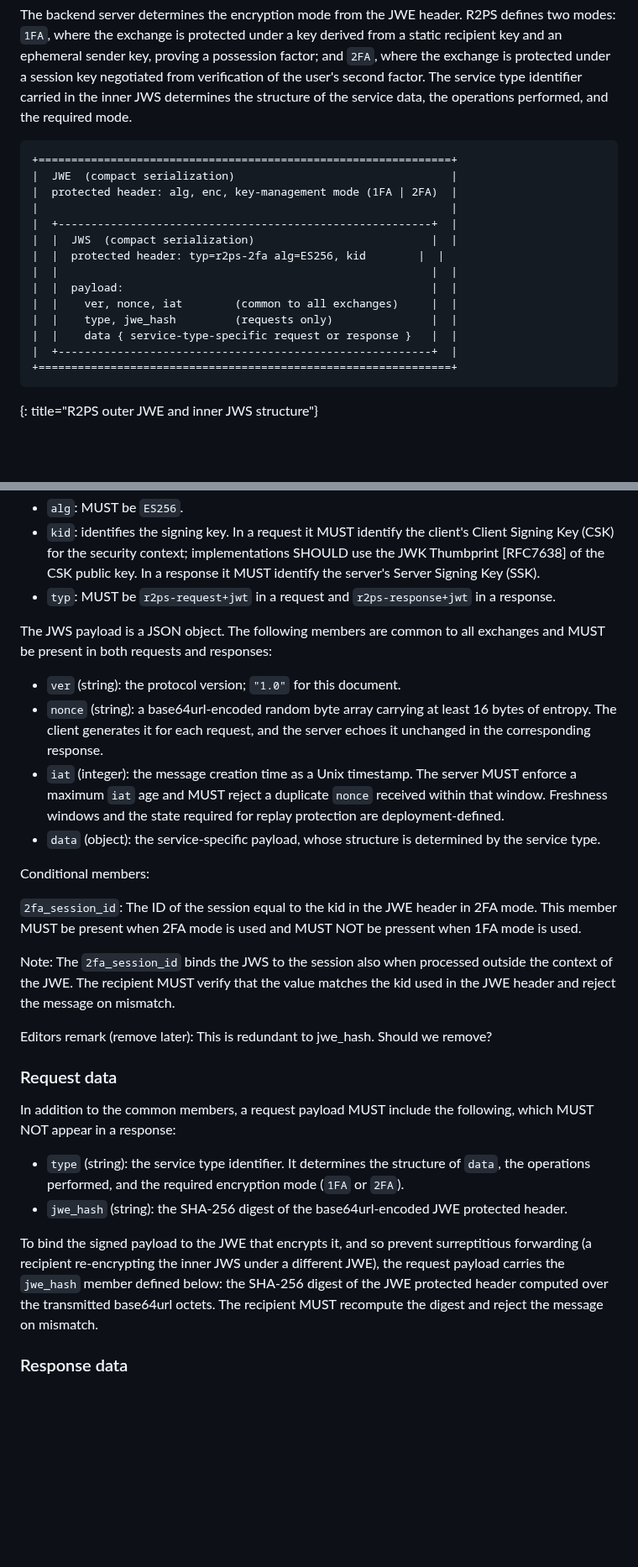
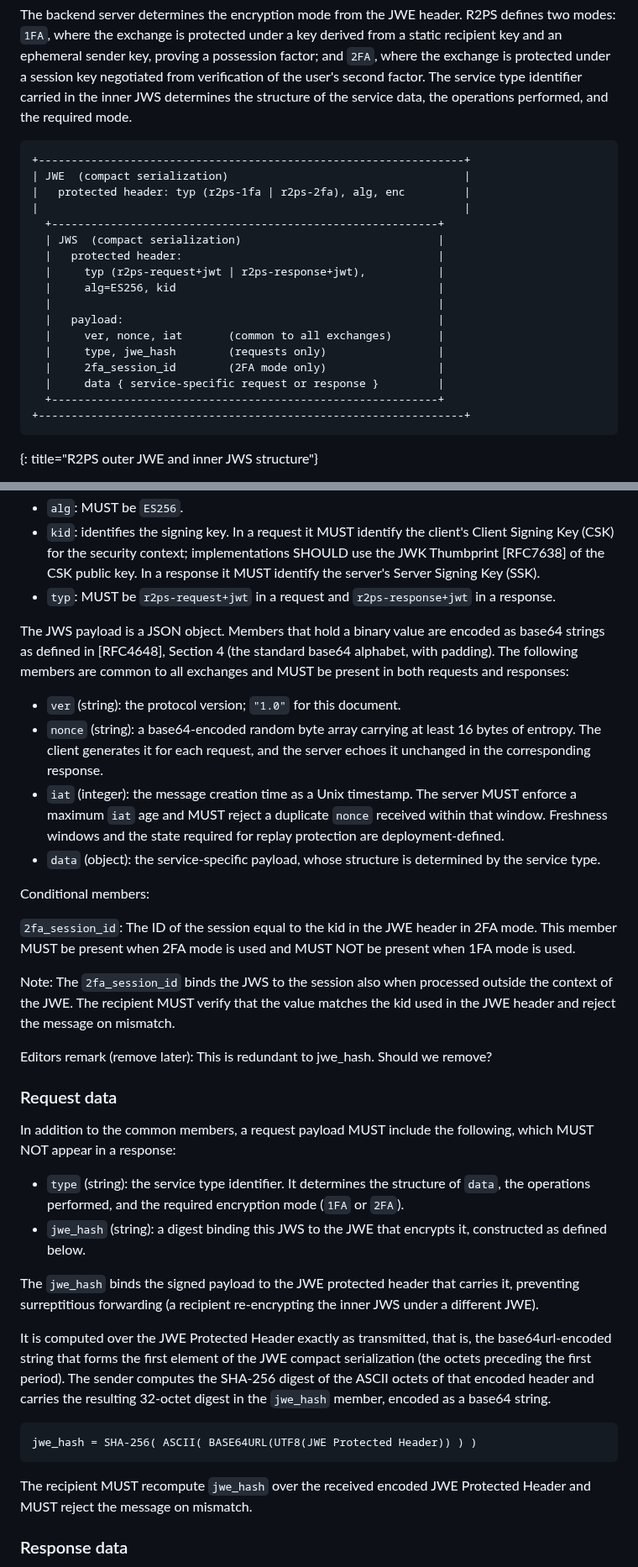
Before and after one commit to Razumain/r2ps-ietf-draft, a Markdown page: draft-santesson-r2ps.md, 2 parts joined by grey strips. Shown at 84% size. GitHub-like rendering; blank space fills up the shorter version.

Commit message:
Base protocol description

```diff
--- a/draft-santesson-r2ps.md
+++ b/draft-santesson-r2ps.md
@@ -87,20 +88,23 @@ R2PS is a stateless request/response protocol. Each request and each response is
 The backend server determines the encryption mode from the JWE header. R2PS defines two modes: `1FA`, where the exchange is protected under a key derived from a static recipient key and an ephemeral sender key, proving a possession factor; and `2FA`, where the exchange is protected under a session key negotiated from verification of the user's second factor. The service type identifier carried in the inner JWS determines the structure of the service data, the operations performed, and the required mode.
 
 ~~~ ascii-art
-+===============================================================+
-|  JWE  (compact serialization)                                 |
-|  protected header: alg, enc, key-management mode (1FA | 2FA)  |
-|                                                               |
-|  +---------------------------------------------------------+  |
-|  |  JWS  (compact serialization)                           |  |
-|  |  protected header: typ=r2ps-2fa alg=ES256, kid        |  |
-|  |                                                         |  |
-|  |  payload:                                               |  |
-|  |    ver, nonce, iat        (common to all exchanges)     |  |
-|  |    type, jwe_hash         (requests only)               |  |
-|  |    data { service-type-specific request or response }   |  |
-|  +---------------------------------------------------------+  |
-+===============================================================+
++-----------------------------------------------------------------+
+| JWE  (compact serialization)                                    |
+|   protected header: typ (r2ps-1fa | r2ps-2fa), alg, enc         |
+|                                                                 |
+  +-----------------------------------------------------------+
+  | JWS  (compact serialization)                              |
+  |   protected header:                                       |
+  |     typ (r2ps-request+jwt | r2ps-response+jwt),           |
+  |     alg=ES256, kid                                        |
+  |                                                           |
+  |   payload:                                                |
+  |     ver, nonce, iat       (common to all exchanges)       |
+  |     type, jwe_hash        (requests only)                 |
+  |     2fa_session_id        (2FA mode only)                 |
+  |     data { service-specific request or response }         |
+  +-----------------------------------------------------------+
++-----------------------------------------------------------------+
 ~~~
 {: title="R2PS outer JWE and inner JWS structure"}
 
@@ -192,16 +196,16 @@ The JWS protected header MUST contain at least:
 - `kid`: identifies the signing key. In a request it MUST identify the client's Client Signing Key (CSK) for the security context; implementations SHOULD use the JWK Thumbprint [RFC7638] of the CSK public key. In a response it MUST identify the server's Server Signing Key (SSK).
 - `typ`: MUST be `r2ps-request+jwt` in a request and `r2ps-response+jwt` in a response.
 
-The JWS payload is a JSON object. The following members are common to all exchanges and MUST be present in both requests and responses:
+The JWS payload is a JSON object. Members that hold a binary value are encoded as base64 strings as defined in [RFC4648], Section 4 (the standard base64 alphabet, with padding). The following members are common to all exchanges and MUST be present in both requests and responses:
 
 - `ver` (string): the protocol version; `"1.0"` for this document.
-- `nonce` (string): a base64url-encoded random byte array carrying at least 16 bytes of entropy. The client generates it for each request, and the server echoes it unchanged in the corresponding response.
+- `nonce` (string): a base64-encoded random byte array carrying at least 16 bytes of entropy. The client generates it for each request, and the server echoes it unchanged in the corresponding response.
 - `iat` (integer): the message creation time as a Unix timestamp. The server MUST enforce a maximum `iat` age and MUST reject a duplicate `nonce` received within that window. Freshness windows and the state required for replay protection are deployment-defined.
 - `data` (object): the service-specific payload, whose structure is determined by the service type.
 
 Conditional members:
 
-`2fa_session_id`: The ID of the session equal to the kid in the JWE header in 2FA mode. This member MUST be present when 2FA mode is used and MUST NOT be pressent when 1FA mode is used.
+`2fa_session_id`: The ID of the session equal to the kid in the JWE header in 2FA mode. This member MUST be present when 2FA mode is used and MUST NOT be present when 1FA mode is used.
 
 Note: The `2fa_session_id` binds the JWS to the session also when processed outside the context of the JWE. The recipient MUST verify that the value matches the kid used in the JWE header and reject the message on mismatch.
 
@@ -212,9 +216,17 @@ Editors remark (remove later): This is redundant to jwe_hash. Should we remove?
 In addition to the common members, a request payload MUST include the following, which MUST NOT appear in a response:
 
 - `type` (string): the service type identifier. It determines the structure of `data`, the operations performed, and the required encryption mode (`1FA` or `2FA`).
-- `jwe_hash` (string): the SHA-256 digest of the base64url-encoded JWE protected header.
+- `jwe_hash` (string): a digest binding this JWS to the JWE that encrypts it, constructed as defined below.
 
-To bind the signed payload to the JWE that encrypts it, and so prevent surreptitious forwarding (a recipient re-encrypting the inner JWS under a different JWE), the request payload carries the `jwe_hash` member defined below: the SHA-256 digest of the JWE protected header computed over the transmitted base64url octets. The recipient MUST recompute the digest and reject the message on mismatch.
+The `jwe_hash` binds the signed payload to the JWE protected header that carries it, preventing surreptitious forwarding (a recipient re-encrypting the inner JWS under a different JWE).
+
+It is computed over the JWE Protected Header exactly as transmitted, that is, the base64url-encoded string that forms the first element of the JWE compact serialization (the octets preceding the first period). The sender computes the SHA-256 digest of the ASCII octets of that encoded header and carries the resulting 32-octet digest in the `jwe_hash` member, encoded as a base64 string.
+
+~~~ ascii-art
+jwe_hash = SHA-256( ASCII( BASE64URL(UTF8(JWE Protected Header)) ) )
+~~~
+
+The recipient MUST recompute `jwe_hash` over the received encoded JWE Protected Header and MUST reject the message on mismatch.
 
 
 ### Response data
```
Also changed, not shown: other parts of draft-santesson-r2ps.md (+1 -0 lines).
